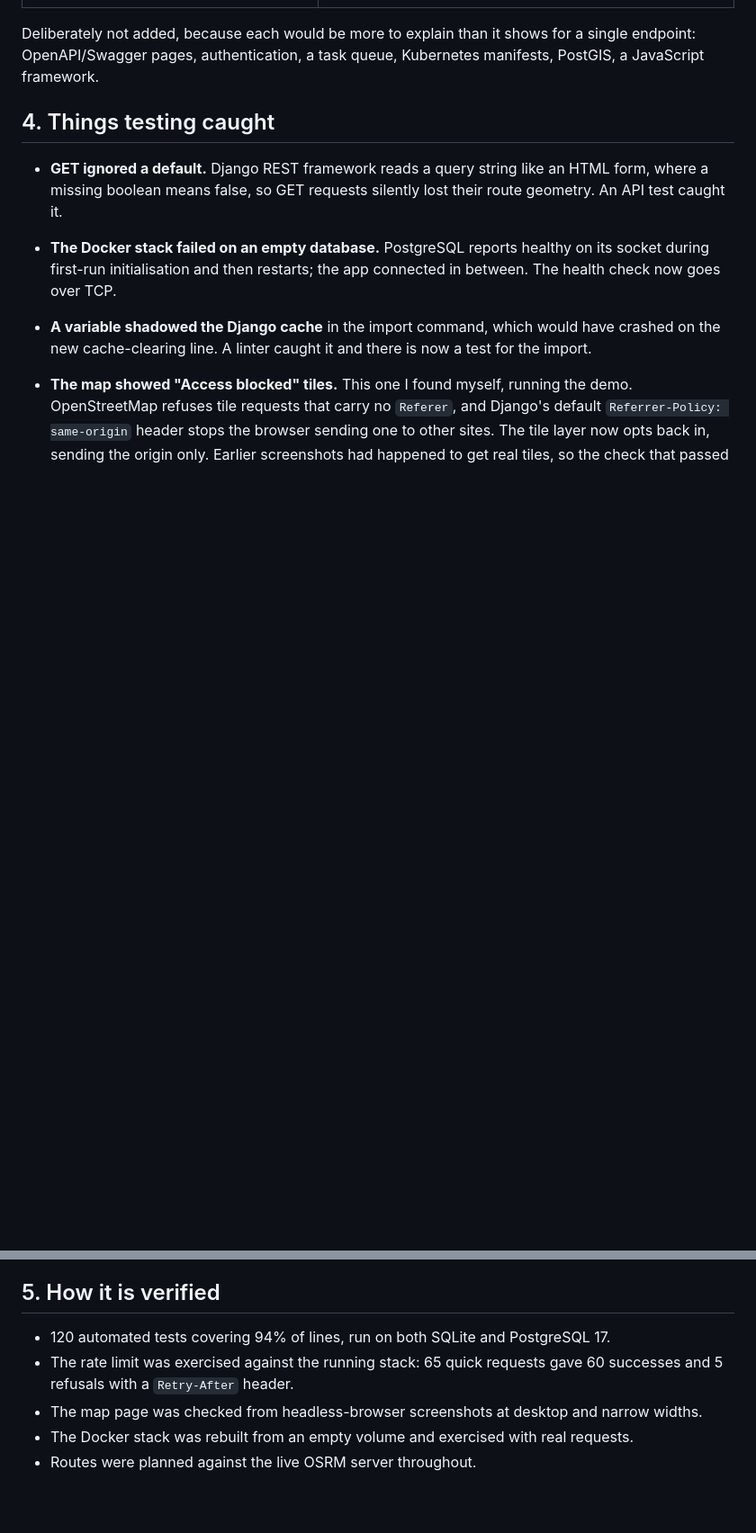
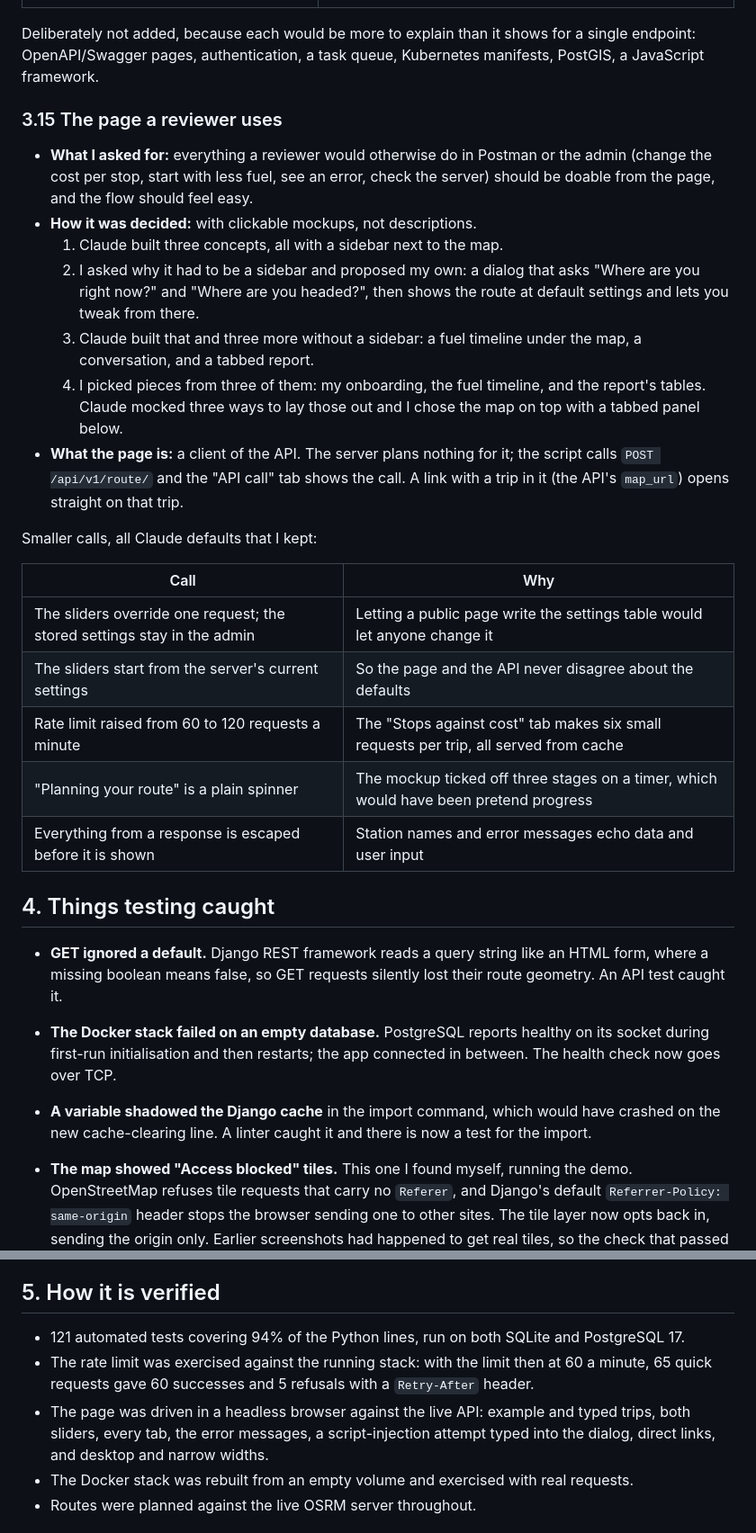
Before and after one commit to Blankscreen-exe/spotter.ai-coding-assessment, a Markdown page: docs/DECISIONS.md, 2 parts joined by grey strips. Shown at 90% size. Rendered like a GitHub page; blank space fills up the shorter version.

Commit message:
Document the new page and how its design was chosen

```diff
--- a/docs/DECISIONS.md
+++ b/docs/DECISIONS.md
@@ -265,6 +265,35 @@ One option was measured and rejected: OSRM's "simplified" route comes back in
 Deliberately not added, because each would be more to explain than it shows for
 a single endpoint: OpenAPI/Swagger pages, authentication, a task queue,
 Kubernetes manifests, PostGIS, a JavaScript framework.
+
+### 3.15 The page a reviewer uses
+
+- **What I asked for:** everything a reviewer would otherwise do in Postman or
+  the admin (change the cost per stop, start with less fuel, see an error, check
+  the server) should be doable from the page, and the flow should feel easy.
+- **How it was decided:** with clickable mockups, not descriptions.
+  1. Claude built three concepts, all with a sidebar next to the map.
+  2. I asked why it had to be a sidebar and proposed my own: a dialog that asks
+     "Where are you right now?" and "Where are you headed?", then shows the
+     route at default settings and lets you tweak from there.
+  3. Claude built that and three more without a sidebar: a fuel timeline under
+     the map, a conversation, and a tabbed report.
+  4. I picked pieces from three of them: my onboarding, the fuel timeline, and
+     the report's tables. Claude mocked three ways to lay those out and I chose
+     the map on top with a tabbed panel below.
+- **What the page is:** a client of the API. The server plans nothing for it;
+  the script calls `POST /api/v1/route/` and the "API call" tab shows the call.
+  A link with a trip in it (the API's `map_url`) opens straight on that trip.
+
+Smaller calls, all Claude defaults that I kept:
+
+| Call | Why |
+| --- | --- |
+| The sliders override one request; the stored settings stay in the admin | Letting a public page write the settings table would let anyone change it |
+| The sliders start from the server's current settings | So the page and the API never disagree about the defaults |
+| Rate limit raised from 60 to 120 requests a minute | The "Stops against cost" tab makes six small requests per trip, all served from cache |
+| "Planning your route" is a plain spinner | The mockup ticked off three stages on a timer, which would have been pretend progress |
+| Everything from a response is escaped before it is shown | Station names and error messages echo data and user input |
 
 ## 4. Things testing caught
 
@@ -291,11 +320,13 @@ Kubernetes manifests, PostGIS, a JavaScript framework.
 
 ## 5. How it is verified
 
-- 120 automated tests covering 94% of lines, run on both SQLite and PostgreSQL 17.
-- The rate limit was exercised against the running stack: 65 quick requests gave
-  60 successes and 5 refusals with a `Retry-After` header.
-- The map page was checked from headless-browser screenshots at desktop and
-  narrow widths.
+- 121 automated tests covering 94% of the Python lines, run on both SQLite and PostgreSQL 17.
+- The rate limit was exercised against the running stack: with the limit then at
+  60 a minute, 65 quick requests gave 60 successes and 5 refusals with a
+  `Retry-After` header.
+- The page was driven in a headless browser against the live API: example and
+  typed trips, both sliders, every tab, the error messages, a script-injection
+  attempt typed into the dialog, direct links, and desktop and narrow widths.
 - The Docker stack was rebuilt from an empty volume and exercised with real
   requests.
 - Routes were planned against the live OSRM server throughout.
```
Also changed, not shown: other parts of docs/DECISIONS.md (+3 -1 lines), README.md (+26 -5 lines).
